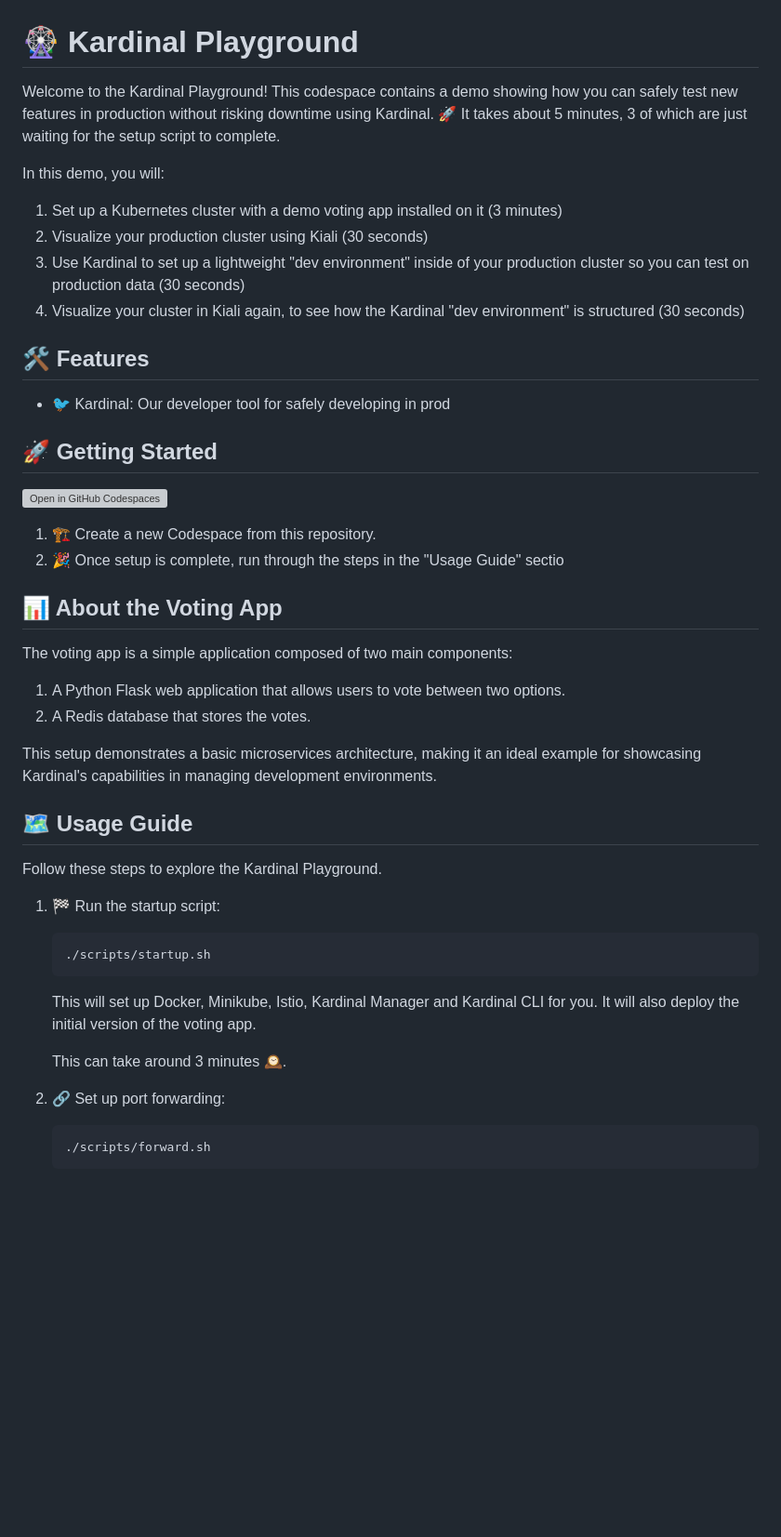
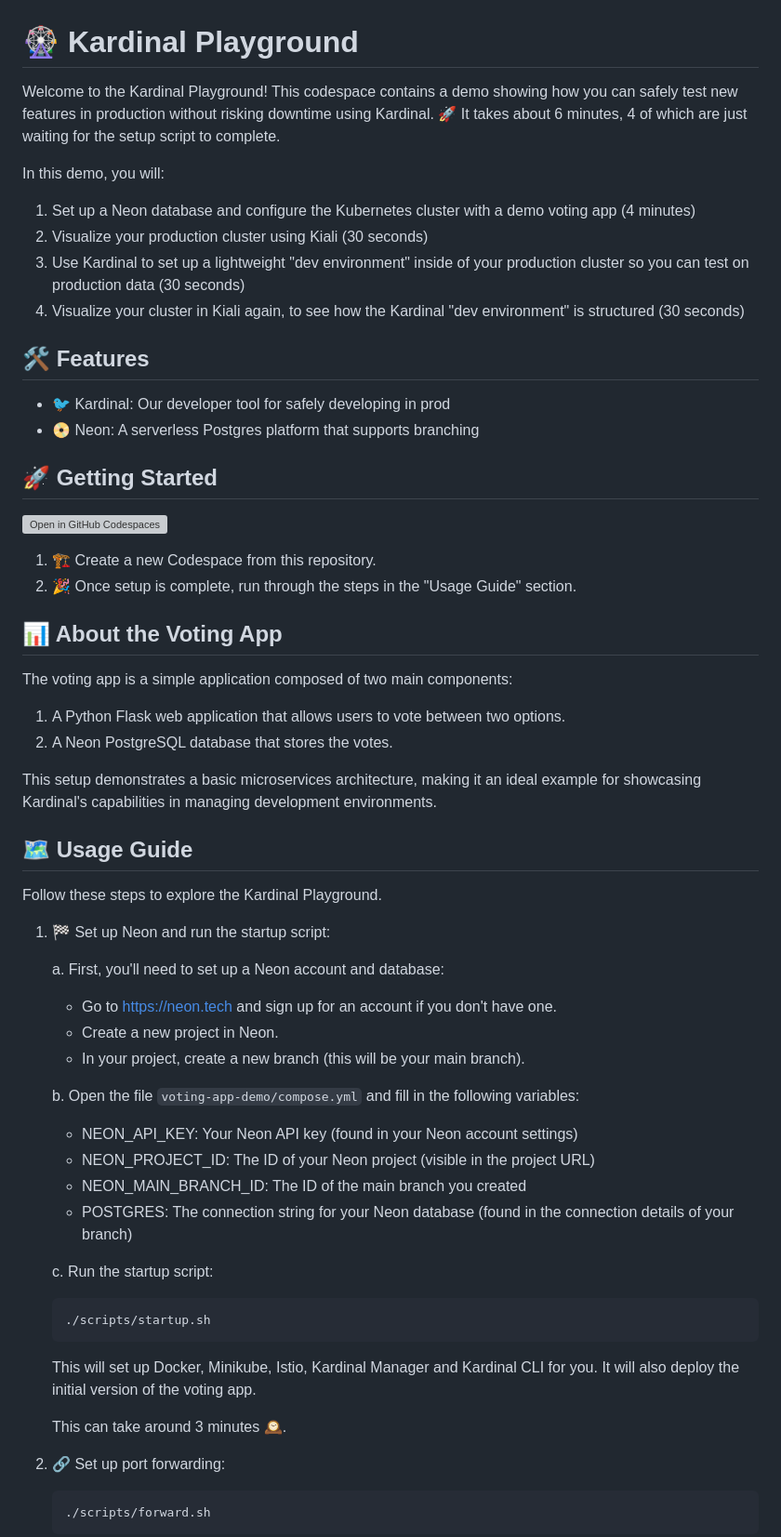
Before and after one commit to kurtosis-tech/kardinal-playground, a Markdown page: README.md, the part around the change printed below. Shown: that part at 93% size. Drawn GitHub-style; blank space fills up the shorter version; grey boxes are pictures that could not be loaded.

````diff
--- a/README.md
+++ b/README.md
@@ -1,10 +1,9 @@
 # 🎡 Kardinal Playground
 
-Welcome to the Kardinal Playground! This codespace contains a demo showing how you can safely test new features in production without risking downtime using Kardinal. 🚀 It takes about 5 minutes, 3 of which are just waiting for the setup script to complete.
-
+Welcome to the Kardinal Playground! This codespace contains a demo showing how you can safely test new features in production without risking downtime using Kardinal. 🚀 It takes about 6 minutes, 4 of which are just waiting for the setup script to complete.
 
 In this demo, you will:
-1. Set up a Kubernetes cluster with a demo voting app installed on it (3 minutes)
+1. Set up a Neon database and configure the Kubernetes cluster with a demo voting app (4 minutes)
 2. Visualize your production cluster using Kiali (30 seconds)
 3. Use Kardinal to set up a lightweight "dev environment" inside of your production cluster so you can test on production data (30 seconds)
 4. Visualize your cluster in Kiali again, to see how the Kardinal "dev environment" is structured (30 seconds)
@@ -12,20 +11,21 @@ In this demo, you will:
 ## 🛠 Features
 
 - 🐦 Kardinal: Our developer tool for safely developing in prod
+- 📀 Neon: A serverless Postgres platform that supports branching
 
 ## 🚀 Getting Started
 
 [![Open in GitHub Codespaces](https://github.com/codespaces/badge.svg)](https://github.com/codespaces/new?hide_repo_select=true&ref=main&repo=818205437&skip_quickstart=true&machine=standardLinux32gb&devcontainer_path=.devcontainer%2Fdevcontainer.json)
 
 1. 🏗 Create a new Codespace from this repository.
-2. 🎉 Once setup is complete, run through the steps in the "Usage Guide" sectio
+2. 🎉 Once setup is complete, run through the steps in the "Usage Guide" section.
 
 ## 📊 About the Voting App
 
 The voting app is a simple application composed of two main components:
 
 1. A Python Flask web application that allows users to vote between two options.
-2. A Redis database that stores the votes.
+2. A Neon PostgreSQL database that stores the votes.
 
 This setup demonstrates a basic microservices architecture, making it an ideal example for showcasing Kardinal's capabilities in managing development environments.
 
@@ -33,14 +33,27 @@ This setup demonstrates a basic microservices architecture, making it an ideal e
 
 Follow these steps to explore the Kardinal Playground.
 
-1. 🏁 Run the startup script:
-   ```
-   ./scripts/startup.sh
-   ```
-   This will set up Docker, Minikube, Istio, Kardinal Manager and Kardinal CLI for you. It will
-   also deploy the initial version of the voting app.
+1. 🏁 Set up Neon and run the startup script:
 
-   This can take around 3 minutes 🕰️.
+   a. First, you'll need to set up a Neon account and database:
+      - Go to https://neon.tech and sign up for an account if you don't have one.
+      - Create a new project in Neon.
+      - In your project, create a new branch (this will be your main branch).
+
+   b. Open the file `voting-app-demo/compose.yml` and fill in the following variables:
+      - NEON_API_KEY: Your Neon API key (found in your Neon account settings)
+      - NEON_PROJECT_ID: The ID of your Neon project (visible in the project URL)
+      - NEON_MAIN_BRANCH_ID: The ID of the main branch you created
+      - POSTGRES: The connection string for your Neon database (found in the connection details of your branch)
+
+   c. Run the startup script:
+      ```
+      ./scripts/startup.sh
+      ```
+      This will set up Docker, Minikube, Istio, Kardinal Manager and Kardinal CLI for you. It will
+      also deploy the initial version of the voting app.
+
+      This can take around 3 minutes 🕰️.
 
 1. 🔗 Set up port forwarding:
    ```
````
Also changed, not shown: other parts of README.md (+41 -9 lines).
